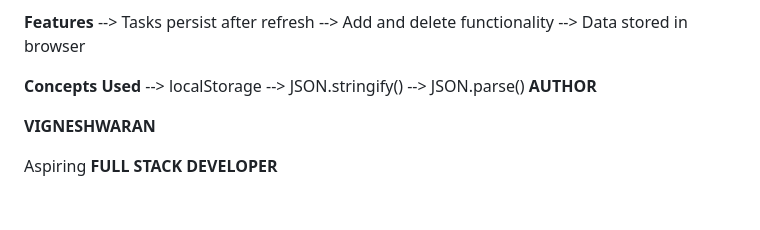
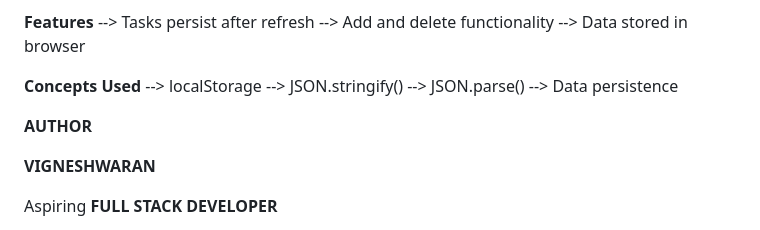
Before and after one commit to Vignesh-blazewolf/Frontend-Learning-Journey, a Markdown page: README.md, the part around the change. Drawn GitHub-style; blank space fills up the shorter version.

```diff
--- a/README.md
+++ b/README.md
@@ -138,6 +138,8 @@ The goal of this repository is to maintain consistent development activity while
 --> localStorage
 --> JSON.stringify()
 --> JSON.parse()
+--> Data persistence
+
 **AUTHOR**
 
 **VIGNESHWARAN**
```
